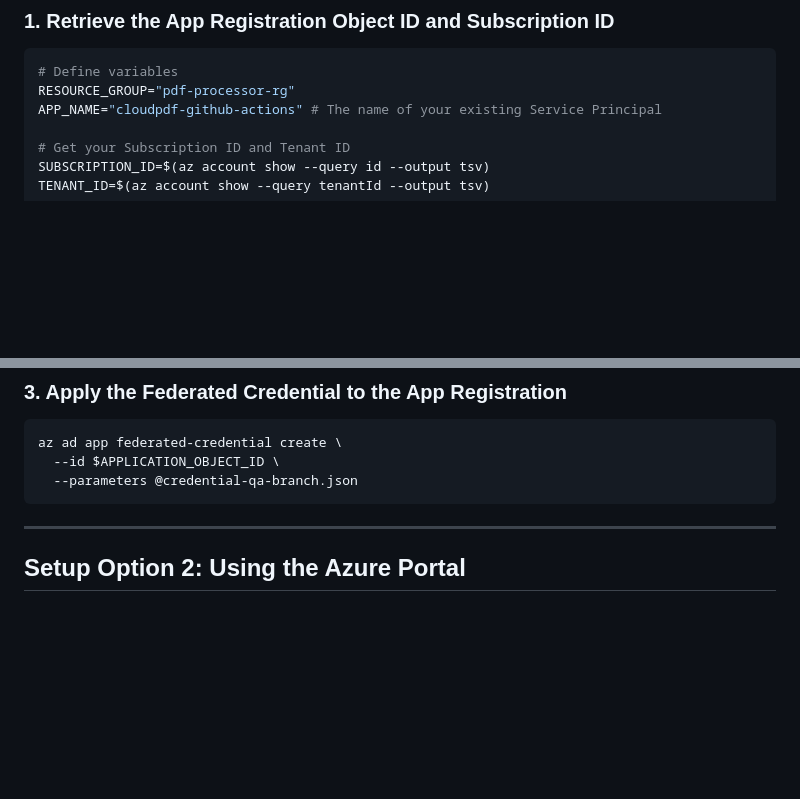
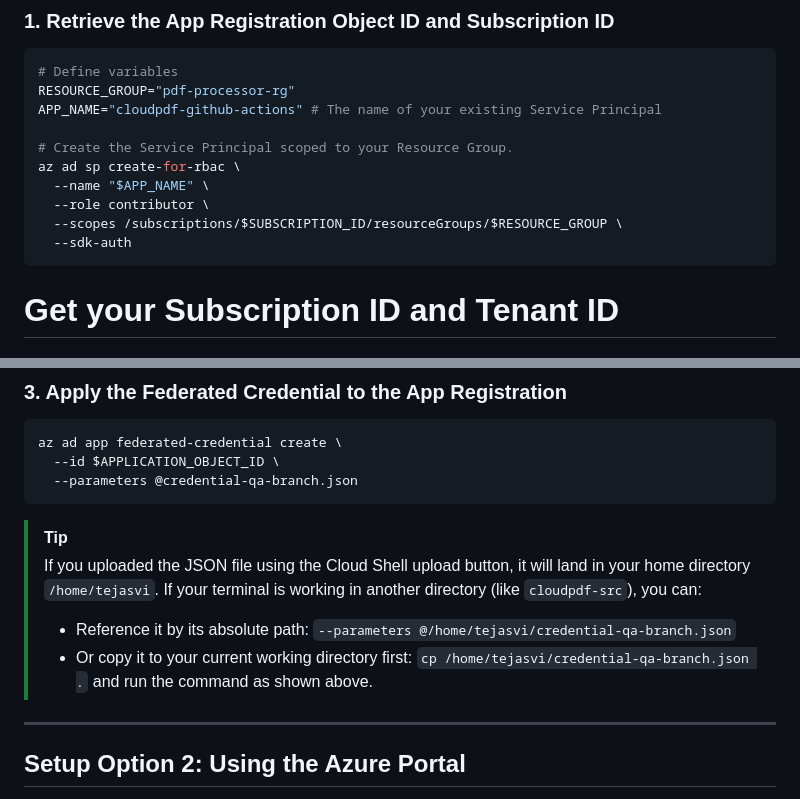
Before and after one commit to tkondamuru/cloudpdf, a Markdown page: docs/deployment-oidc.md, 2 parts joined by grey strips. GitHub-like rendering; blank space fills up the shorter version.

Commit message:
docs: add tip for absolute JSON paths in OIDC setup guide

````diff
--- a/docs/deployment-oidc.md
+++ b/docs/deployment-oidc.md
@@ -23,6 +23,14 @@ Run these commands in Azure Cloud Shell to register the federated credential on
 # Define variables
 RESOURCE_GROUP="pdf-processor-rg"
 APP_NAME="cloudpdf-github-actions" # The name of your existing Service Principal
+
+# Create the Service Principal scoped to your Resource Group.
+az ad sp create-for-rbac \
+  --name "$APP_NAME" \
+  --role contributor \
+  --scopes /subscriptions/$SUBSCRIPTION_ID/resourceGroups/$RESOURCE_GROUP \
+  --sdk-auth
+```
 
 # Get your Subscription ID and Tenant ID
 SUBSCRIPTION_ID=$(az account show --query id --output tsv)
@@ -57,6 +65,11 @@ az ad app federated-credential create \
   --id $APPLICATION_OBJECT_ID \
   --parameters @credential-qa-branch.json
 ```
+
+> [!TIP]
+> If you uploaded the JSON file using the Cloud Shell upload button, it will land in your home directory `/home/tejasvi`. If your terminal is working in another directory (like `cloudpdf-src`), you can:
+> * Reference it by its absolute path: `--parameters @/home/tejasvi/credential-qa-branch.json`
+> * Or copy it to your current working directory first: `cp /home/tejasvi/credential-qa-branch.json .` and run the command as shown above.
 
 ---
 
````
